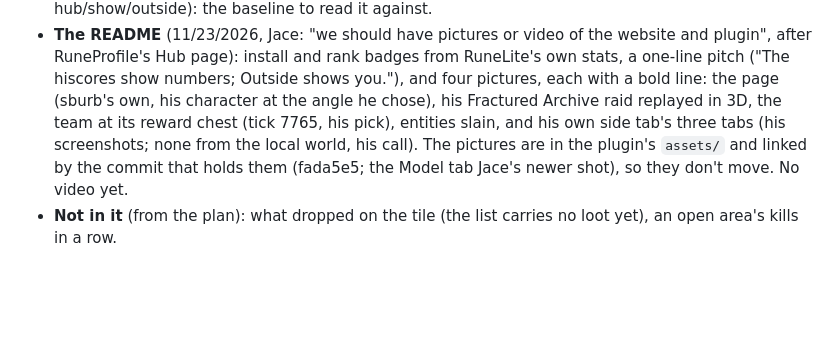
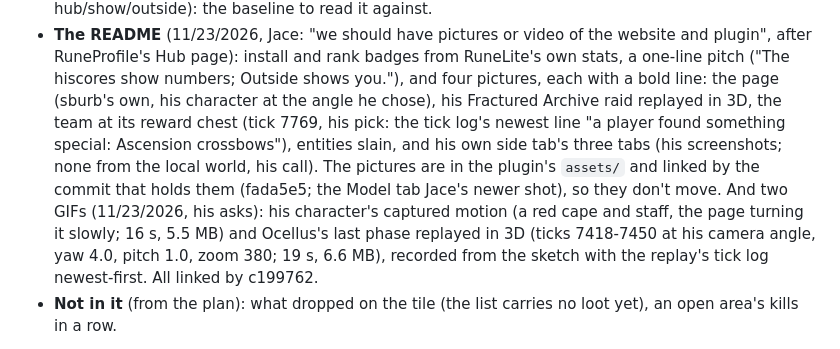
Before and after one commit to jhmcubed/outstation, a Markdown page: docs/hub-submission.md, the part around the change. GitHub-like rendering; blank space fills up the shorter version.

```diff
--- a/docs/hub-submission.md
+++ b/docs/hub-submission.md
@@ -584,9 +584,9 @@ update 8". Built from the plan under **Trips** in "Update 7 (planned, 11/22/2026
 - **The README** (11/23/2026, Jace: "we should have pictures or video of the website and plugin", after RuneProfile's
   Hub page): install and rank badges from RuneLite's own stats, a one-line pitch ("The hiscores show numbers; Outside
   shows you."), and four pictures, each with a bold line: the page (sburb's own, his character at the angle he chose),
-  his Fractured Archive raid replayed in 3D, the team at its reward chest (tick 7765, his pick), entities slain, and
+  his Fractured Archive raid replayed in 3D, the team at its reward chest (tick 7769, his pick: the tick log's newest line "a player found something special: Ascension crossbows"), entities slain, and
   his own side tab's three tabs (his screenshots; none from the local world, his call). The pictures are in the
-  plugin's `assets/` and linked by the commit that holds them (fada5e5; the Model tab Jace's newer shot), so they don't move. No video yet.
+  plugin's `assets/` and linked by the commit that holds them (fada5e5; the Model tab Jace's newer shot), so they don't move. And two GIFs (11/23/2026, his asks): his character's captured motion (a red cape and staff, the page turning it slowly; 16 s, 5.5 MB) and Ocellus's last phase replayed in 3D (ticks 7418-7450 at his camera angle, yaw 4.0, pitch 1.0, zoom 380; 19 s, 6.6 MB), recorded from the sketch with the replay's tick log newest-first. All linked by c199762.
 - **Not in it** (from the plan): what dropped on the tile (the list carries no loot yet), an open area's kills in a row.
 
 Checked: gradle test (whole 207, the cut 151: `TripsTest`), hub_check both, hub_cut --check, start_check on the cut
```
Also changed, not shown: plugin/README.hub.md (+13 -5 lines), plugin/assets/replay.png, 2 other files.
